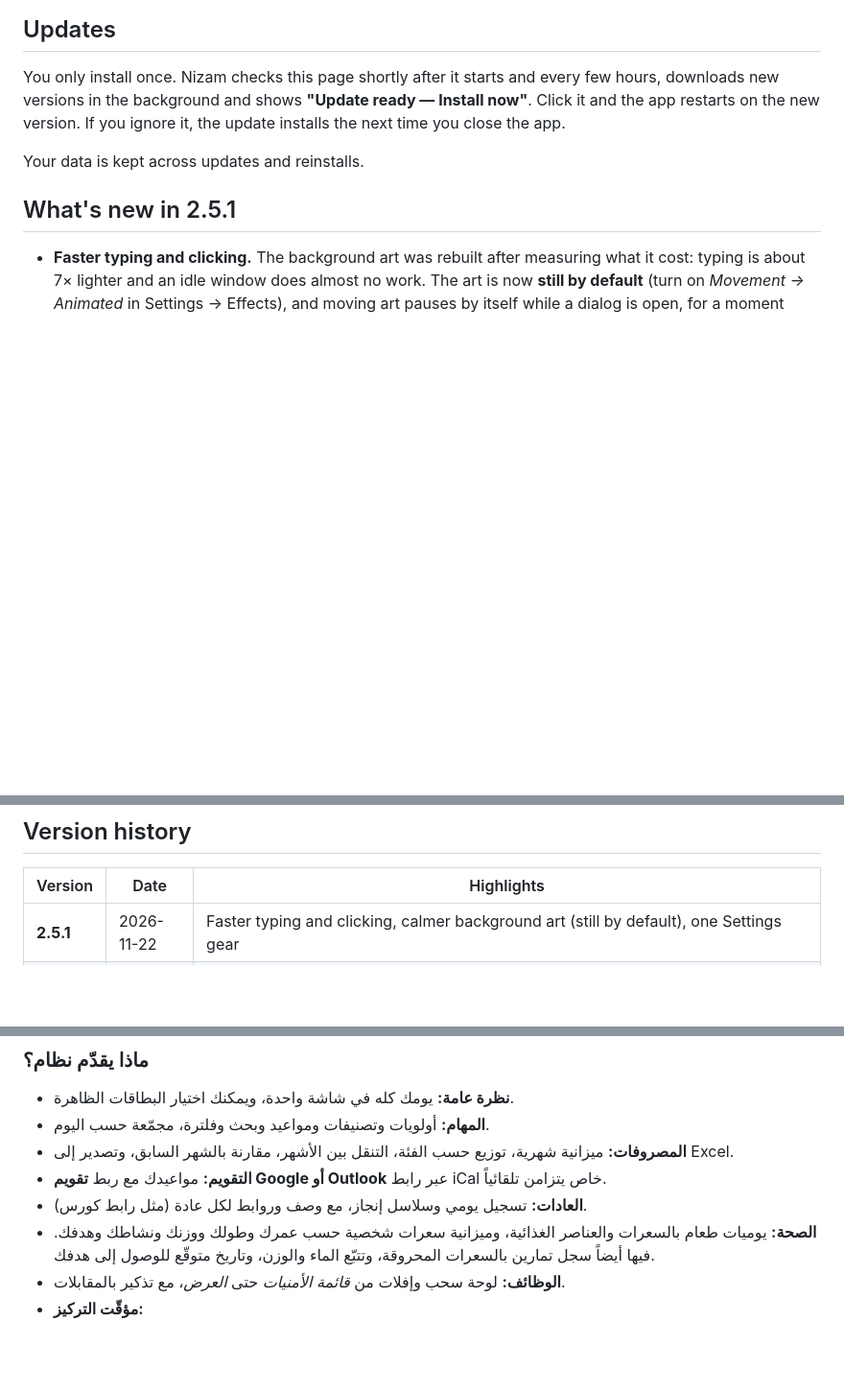
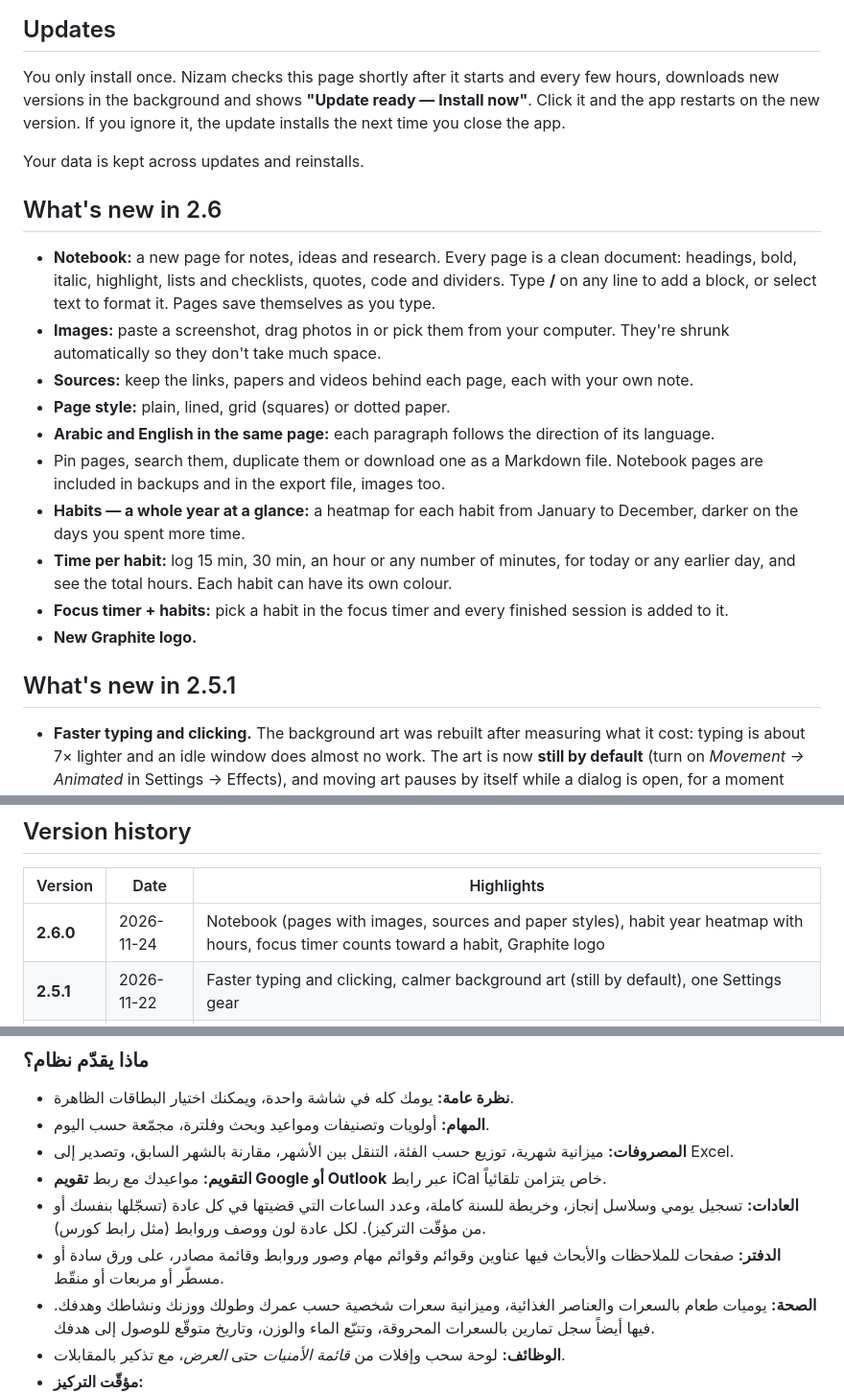
Before and after one commit to Omar-Aqel/nizam-releases, a Markdown page: README.md, 3 parts joined by grey strips. Shown at 96% size. Rendered like a GitHub page; blank space fills up the shorter version.

```diff
--- a/README.md
+++ b/README.md
@@ -26,6 +26,19 @@ Arabic and English · works offline · no account, no server · your data never
 You only install once. Nizam checks this page shortly after it starts and every few hours, downloads new versions in the background and shows **"Update ready — Install now"**. Click it and the app restarts on the new version. If you ignore it, the update installs the next time you close the app.
 
 Your data is kept across updates and reinstalls.
+
+## What's new in 2.6
+
+- **Notebook:** a new page for notes, ideas and research. Every page is a clean document: headings, bold, italic, highlight, lists and checklists, quotes, code and dividers. Type **/** on any line to add a block, or select text to format it. Pages save themselves as you type.
+- **Images:** paste a screenshot, drag photos in or pick them from your computer. They're shrunk automatically so they don't take much space.
+- **Sources:** keep the links, papers and videos behind each page, each with your own note.
+- **Page style:** plain, lined, grid (squares) or dotted paper.
+- **Arabic and English in the same page:** each paragraph follows the direction of its language.
+- Pin pages, search them, duplicate them or download one as a Markdown file. Notebook pages are included in backups and in the export file, images too.
+- **Habits — a whole year at a glance:** a heatmap for each habit from January to December, darker on the days you spent more time.
+- **Time per habit:** log 15 min, 30 min, an hour or any number of minutes, for today or any earlier day, and see the total hours. Each habit can have its own colour.
+- **Focus timer + habits:** pick a habit in the focus timer and every finished session is added to it.
+- **New Graphite logo.**
 
 ## What's new in 2.5.1
 
@@ -76,6 +90,7 @@ Everything new is optional: switch any of it off in **Settings → Effects** or
 
 | Version | Date | Highlights |
 |---|---|---|
+| **2.6.0** | 2026-11-24 | Notebook (pages with images, sources and paper styles), habit year heatmap with hours, focus timer counts toward a habit, Graphite logo |
 | **2.5.1** | 2026-11-22 | Faster typing and clicking, calmer background art (still by default), one Settings gear |
 | **2.5.0** | 2026-11-22 | Desktop widgets, background art (including autumn leaves and rain), see-through window, hover effects, custom mouse pointer, start with Windows |
 | **2.4.1** | 2026-11-19 | New Forest & Gold logo |
@@ -129,7 +157,8 @@ Everything new is optional: switch any of it off in **Settings → Effects** or
 - **المهام:** أولويات وتصنيفات ومواعيد وبحث وفلترة، مجمّعة حسب اليوم.
 - **المصروفات:** ميزانية شهرية، توزيع حسب الفئة، التنقل بين الأشهر، مقارنة بالشهر السابق، وتصدير إلى Excel.
 - **التقويم:** مواعيدك مع ربط **تقويم Google أو Outlook** عبر رابط iCal خاص يتزامن تلقائياً.
-- **العادات:** تسجيل يومي وسلاسل إنجاز، مع وصف وروابط لكل عادة (مثل رابط كورس).
+- **العادات:** تسجيل يومي وسلاسل إنجاز، وخريطة للسنة كاملة، وعدد الساعات التي قضيتها في كل عادة (تسجّلها بنفسك أو من مؤقّت التركيز). لكل عادة لون ووصف وروابط (مثل رابط كورس).
+- **الدفتر:** صفحات للملاحظات والأبحاث فيها عناوين وقوائم وقوائم مهام وصور وروابط وقائمة مصادر، على ورق سادة أو مسطّر أو مربعات أو منقّط.
 - **الصحة:** يوميات طعام بالسعرات والعناصر الغذائية، وميزانية سعرات شخصية حسب عمرك وطولك ووزنك ونشاطك وهدفك. فيها أيضاً سجل تمارين بالسعرات المحروقة، وتتبّع الماء والوزن، وتاريخ متوقّع للوصول إلى هدفك.
 - **الوظائف:** لوحة سحب وإفلات من *قائمة الأمنيات* حتى *العرض*، مع تذكير بالمقابلات.
 - **مؤقّت التركيز:**
```
Also changed, not shown: other parts of README.md (+18 -4 lines), icon.png.
